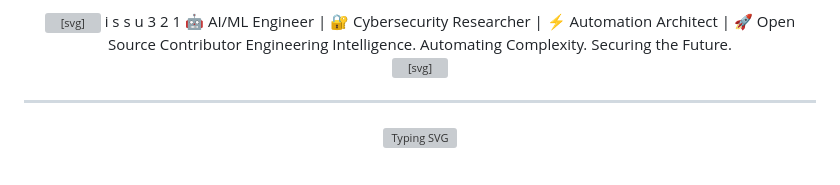
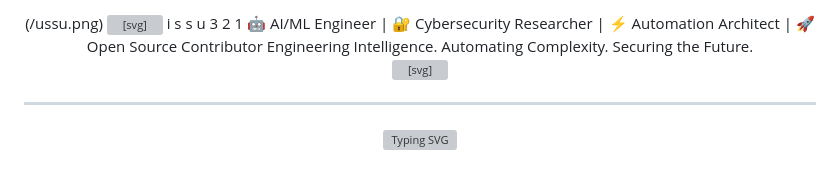
Before and after one commit to issu321/issu321, a Markdown page: README.md, the part around the change. Drawn GitHub-style; grey boxes are pictures that could not be loaded.

Commit message:
Add image reference to README header section

```diff
--- a/README.md
+++ b/README.md
@@ -1,4 +1,5 @@
 <div align="center">
+(/ussu.png)
 
 <!-- ═══════════════════════════════════════════════════════════════ -->
 <!--              ULTIMATE AI TECH HEADER BANNER                     -->
```
